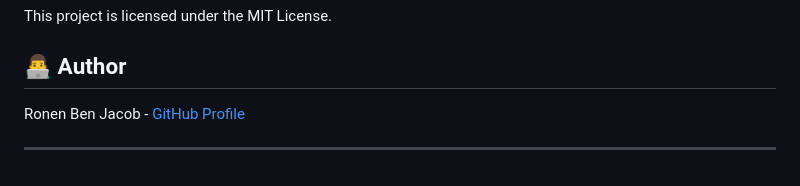
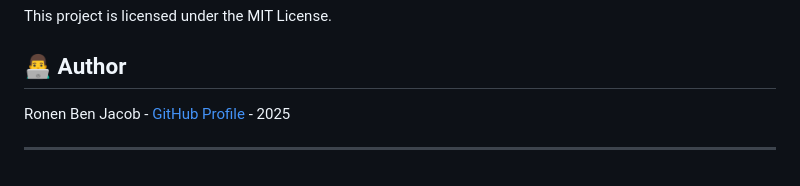
Before and after one commit to ronen-benjacob/BlogsSite, a Markdown page: README.md, the part around the change. GitHub-like rendering.

Commit message:
fix: Meaningless change to readme to trigger deploy workflow to test local action runner

```diff
--- a/README.md
+++ b/README.md
@@ -134,6 +134,6 @@ This project is licensed under the MIT License.
 
 ## 👨‍💻 Author
 
-Ronen Ben Jacob - [GitHub Profile](https://github.com/ronen-benjacob)
+Ronen Ben Jacob - [GitHub Profile](https://github.com/ronen-benjacob) - 2025
 
 ---
```
